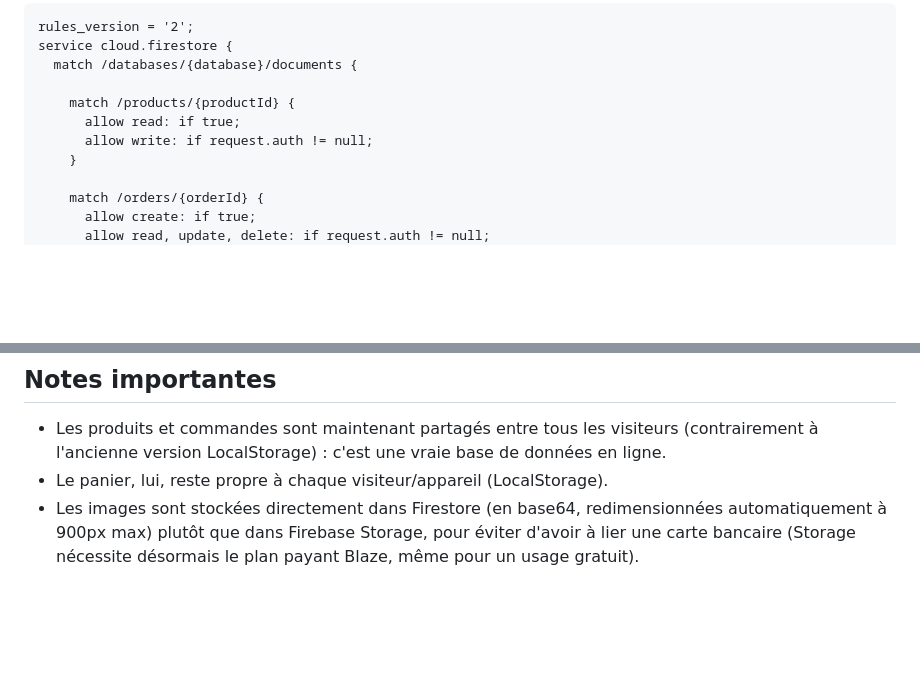
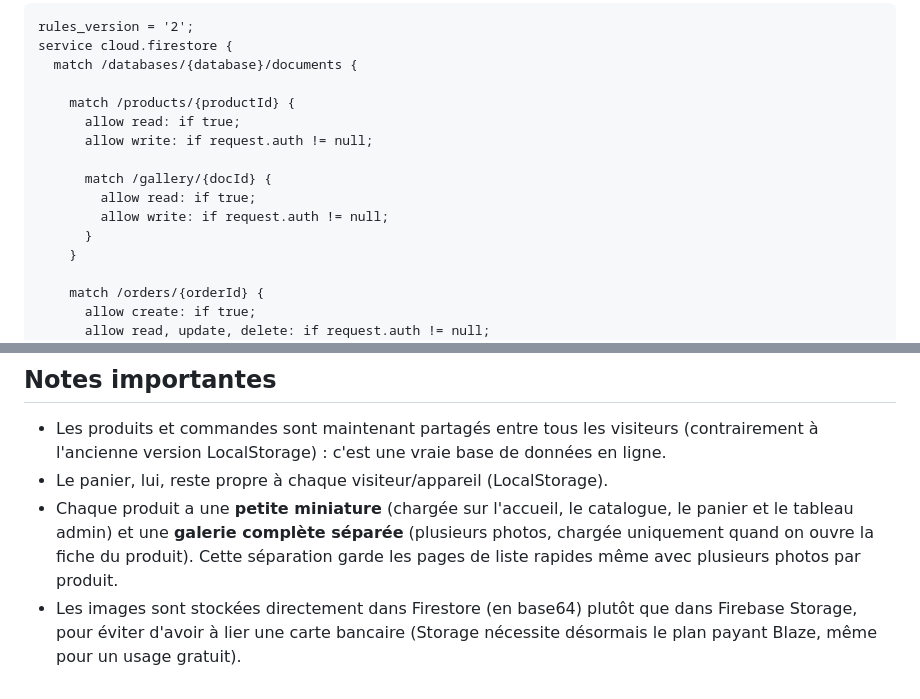
Before and after one commit to cekofo796-code/Bel-air, a Markdown page: README.md, 2 parts joined by grey strips. Rendered like a GitHub page; blank space fills up the shorter version.

```diff
--- a/README.md
+++ b/README.md
@@ -41,6 +41,11 @@ service cloud.firestore {
     match /products/{productId} {
       allow read: if true;
       allow write: if request.auth != null;
+
+      match /gallery/{docId} {
+        allow read: if true;
+        allow write: if request.auth != null;
+      }
     }
 
     match /orders/{orderId} {
@@ -95,4 +100,5 @@ Le site étant déjà sur GitHub Pages, il te suffit de remplacer les fichiers m
 
 - Les produits et commandes sont maintenant partagés entre tous les visiteurs (contrairement à l'ancienne version LocalStorage) : c'est une vraie base de données en ligne.
 - Le panier, lui, reste propre à chaque visiteur/appareil (LocalStorage).
-- Les images sont stockées directement dans Firestore (en base64, redimensionnées automatiquement à 900px max) plutôt que dans Firebase Storage, pour éviter d'avoir à lier une carte bancaire (Storage nécessite désormais le plan payant Blaze, même pour un usage gratuit).
+- Chaque produit a une **petite miniature** (chargée sur l'accueil, le catalogue, le panier et le tableau admin) et une **galerie complète séparée** (plusieurs photos, chargée uniquement quand on ouvre la fiche du produit). Cette séparation garde les pages de liste rapides même avec plusieurs photos par produit.
+- Les images sont stockées directement dans Firestore (en base64) plutôt que dans Firebase Storage, pour éviter d'avoir à lier une carte bancaire (Storage nécessite désormais le plan payant Blaze, même pour un usage gratuit).
```
